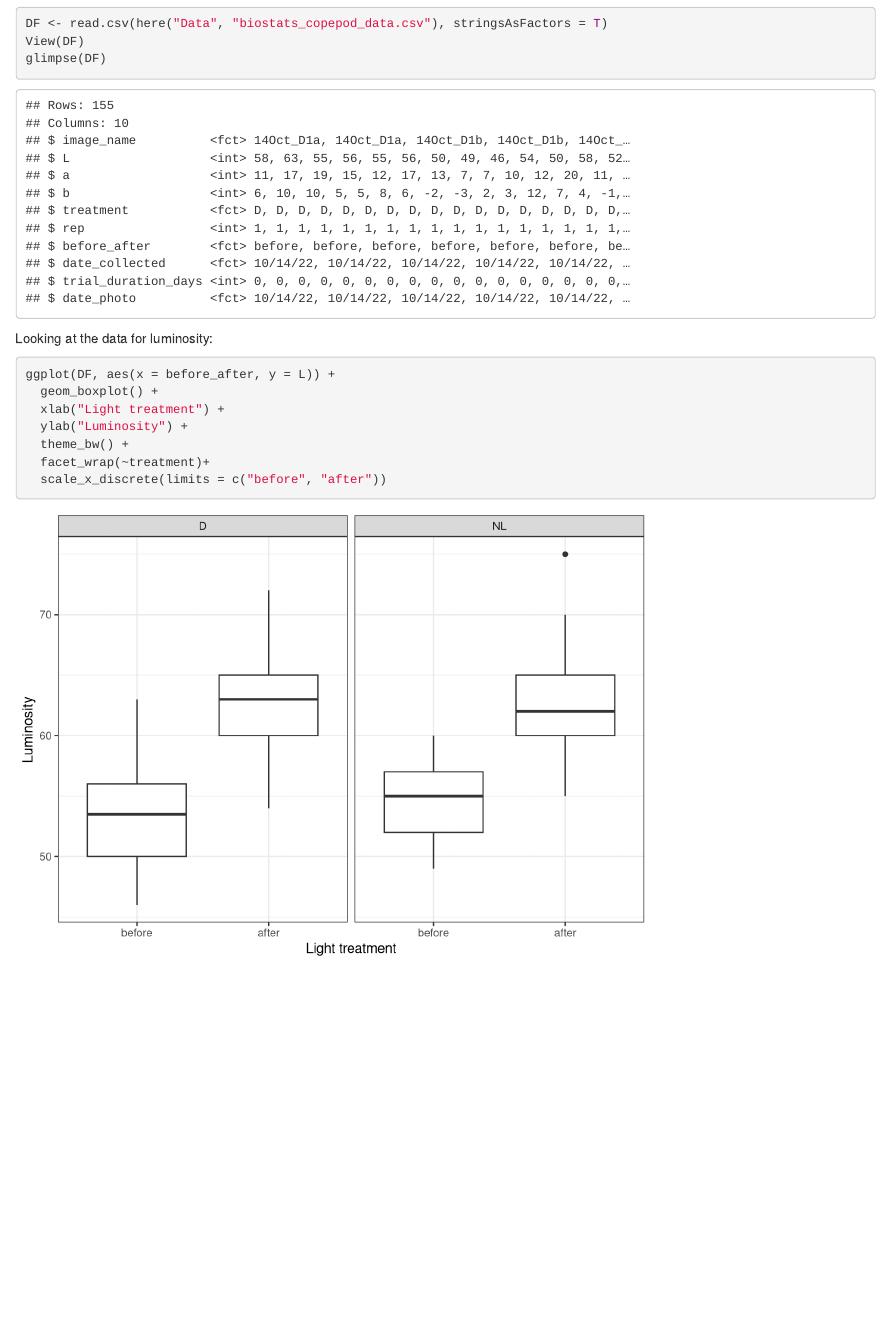
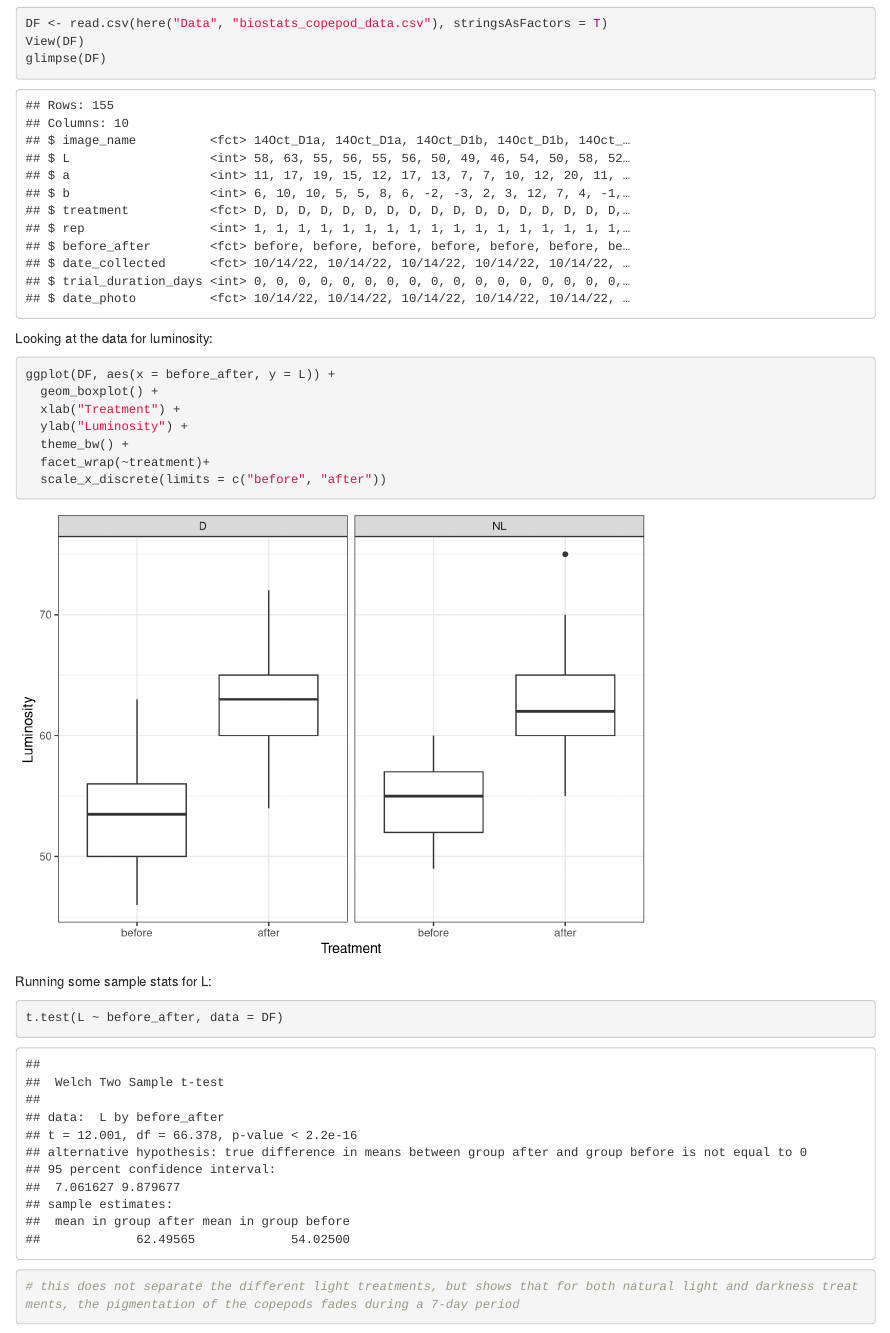
Before and after one commit to anna-wolke/Cap-Dap, an R Markdown document (Code/Cap-Dap.Rmd): the page in a window 1100 px wide, from 650 px down. Rendered offline with R 4.5, knitr and Pandoc, with nearby package versions.

Commit message:
L t-test analysis

````diff
--- a/Code/Cap-Dap.Rmd
+++ b/Code/Cap-Dap.Rmd
@@ -24,9 +24,14 @@ Looking at the data for luminosity:
 ```{r}
 ggplot(DF, aes(x = before_after, y = L)) +
   geom_boxplot() +
-  xlab("Light treatment") +
+  xlab("Treatment") +
   ylab("Luminosity") +
   theme_bw() +
   facet_wrap(~treatment)+
   scale_x_discrete(limits = c("before", "after"))
 ```
+Running some sample stats for L:
+```{r}
+t.test(L ~ before_after, data = DF)
+# this does not separate the different light treatments, but shows that for both natural light and darkness treatments, the pigmentation of the copepods fades during a 7-day period
+```
````
